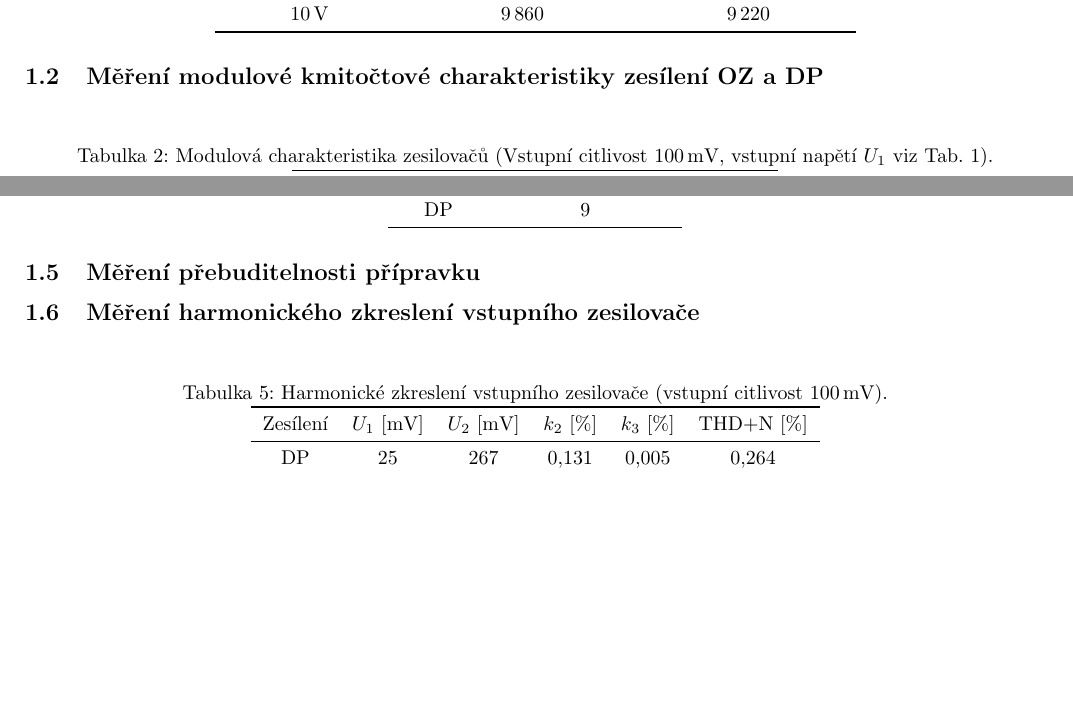
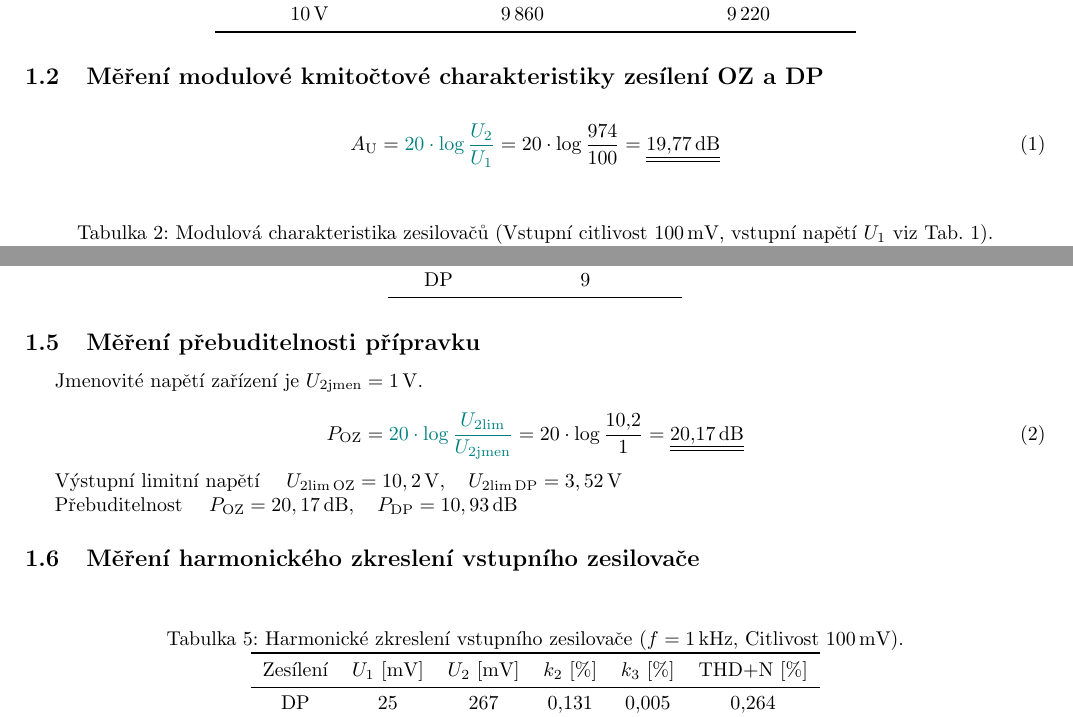
Before and after one commit to karolinaas/BPC-AUD-Protokoly-2026, a LaTeX document (uloha1/uloha1.tex): two parts of pages 1 and 2 of 3, joined at a grey line, cut so that both start at the same text, the shorter picture padded with empty space. Compiled offline with pdfLaTeX.

Commit message:
uloha 1 výpočty done

```diff
--- a/uloha1/uloha1.tex
+++ b/uloha1/uloha1.tex
@@ -22,6 +22,7 @@
 \usepackage{colortbl}
 \usepackage{framed} % \begin{framed}
 \usepackage{setspace} % \setstretch{}
+\usepackage{xcolor}
 
 \begin{document}
 
@@ -52,6 +53,10 @@
 \end{table}
 
 \subsection{Měření modulové kmitočtové charakteristiky zesílení OZ a DP}
+
+\begin{equation}
+    A_\mathrm{U} = \textcolor{teal}{20 \cdot \log \frac{U_2}{U_1}} = 20 \cdot \log \frac{974}{100} = \underline{\underline{19{,}77\,\mathrm{dB}}}
+\end{equation}
 
 \begin{table}[H]
     \centering
@@ -134,12 +139,24 @@
 
 \subsection{Měření přebuditelnosti přípravku}
 
+Jmenovité napětí zařízení je $U_{2\mathrm{jmen}} = 1\,\mathrm{V}$.
+
+
+
+\begin{equation}
+    P_\mathrm{OZ} = \textcolor{teal}{20 \cdot \log \frac{U_{2\mathrm{lim}}}{U_{2\mathrm{jmen}}}} = 20 \cdot \log \frac{10{,}2}{1} = \underline{\underline{20{,}17\,\mathrm{dB}}}
+\end{equation}
+
+Výstupní limitní napětí $\quad U_{2\mathrm{lim\,OZ}} = 10,2\,\mathrm{V}, \quad U_{2\mathrm{lim\,DP}} = 3,52\,\mathrm{V}$
+
+Přebuditelnost $\quad P_{\mathrm{OZ}} = 20,17\,\mathrm{dB}, \quad P_{\mathrm{DP}} = 10,93\,\mathrm{dB}$
+
 \subsection{Měření harmonického zkreslení vstupního zesilovače}
 
 \begin{table}[H]
     \centering
     \catcode`\-=12
-    \caption{Harmonické zkreslení vstupního zesilovače (vstupní citlivost 100\,mV).}
+    \caption{Harmonické zkreslení vstupního zesilovače ($f = 1$\,kHz, Citlivost 100\,mV).}
     \begin{tabular}{cccccc}
         \toprule
         Zesílení & $U_1$ [mV] & $U_2$ [mV] & $k_2$ [\%] & $k_3$ [\%] & THD+N [\%] \\
```
